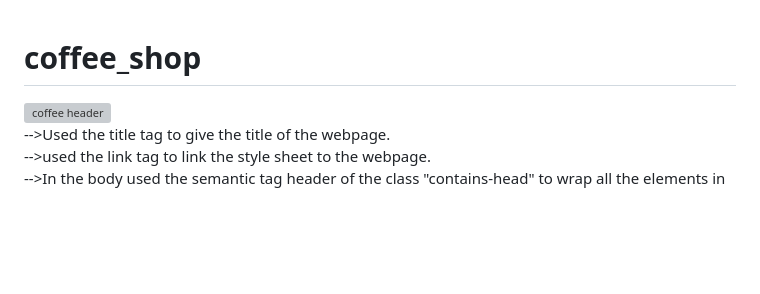
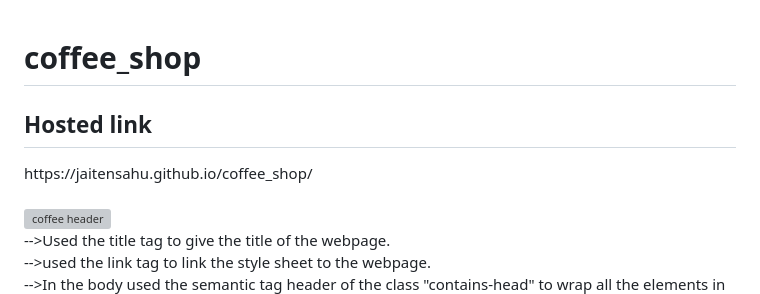
Before and after one commit to jaitensahu/coffee_shop, a Markdown page: README.md, the part around the change. Rendered like a GitHub page; blank space fills up the shorter version; grey boxes are pictures that could not be loaded.

```diff
--- a/README.md
+++ b/README.md
@@ -1,4 +1,7 @@
 # coffee_shop
+<h2>Hosted link</h2>
+https://jaitensahu.github.io/coffee_shop/
+<br><br>
 
 ![coffee header](https://github.com/jaitensahu/coffee_shop/assets/127736781/efbfd82b-e2b6-4eab-95e0-8cba6f91fd0d)
 <br>
```
